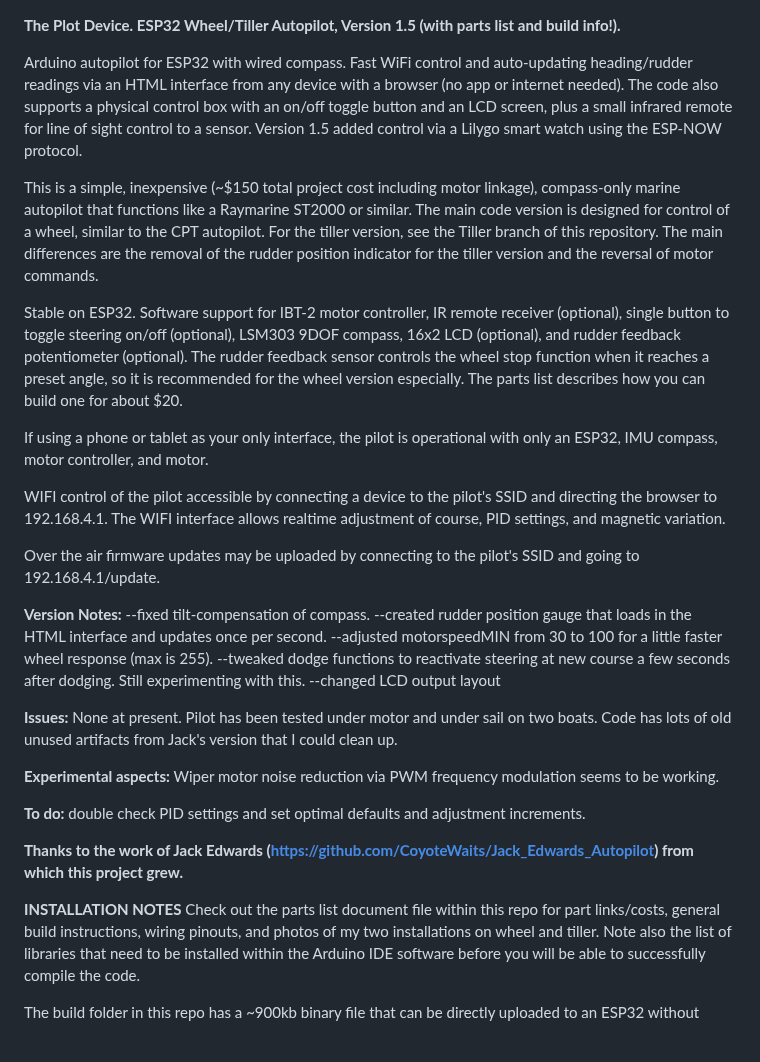
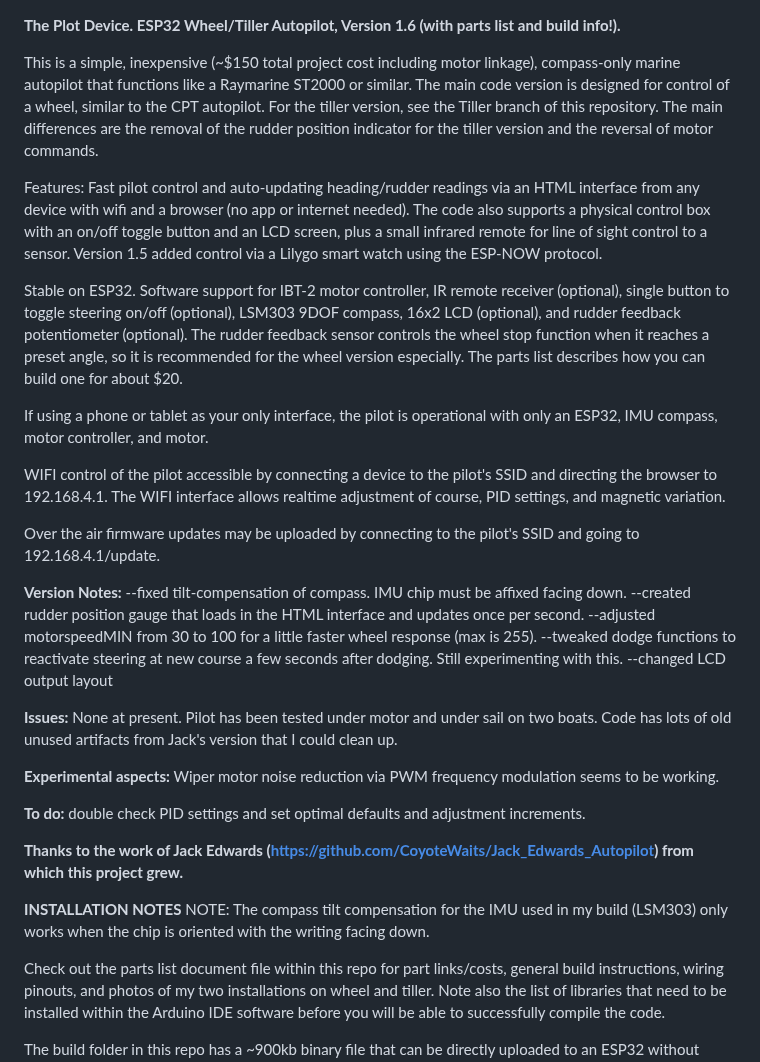
Before and after one commit to jeff-burright/Autopilot_ESP32_wifi, a Markdown page: README.md, the part around the change. Rendered like a GitHub page; blank space fills up the shorter version.

```diff
--- a/README.md
+++ b/README.md
@@ -1,9 +1,9 @@
 **The Plot Device.
-ESP32 Wheel/Tiller Autopilot, Version 1.5  (with parts list and build info!).**
-
-Arduino autopilot for ESP32 with wired compass. Fast WiFi control and auto-updating heading/rudder readings via an HTML interface from any device with a browser (no app or internet needed). The code also supports a physical control box with an on/off toggle button and an LCD screen, plus a small infrared remote for line of sight control to a sensor. Version 1.5 added control via a Lilygo smart watch using the ESP-NOW protocol.
+ESP32 Wheel/Tiller Autopilot, Version 1.6  (with parts list and build info!).**
 
 This is a simple, inexpensive (~$150 total project cost including motor linkage), compass-only marine autopilot that functions like a Raymarine ST2000 or similar. The main code version is designed for control of a wheel, similar to the CPT autopilot. For the tiller version, see the Tiller branch of this repository. The main differences are the removal of the rudder position indicator for the tiller version and the reversal of motor commands.
+
+Features: Fast pilot control and auto-updating heading/rudder readings via an HTML interface from any device with wifi and a browser (no app or internet needed). The code also supports a physical control box with an on/off toggle button and an LCD screen, plus a small infrared remote for line of sight control to a sensor. Version 1.5 added control via a Lilygo smart watch using the ESP-NOW protocol.
 
 Stable on ESP32. Software support for IBT-2 motor controller, IR remote receiver (optional), single button to toggle steering on/off (optional), LSM303 9DOF compass, 16x2 LCD (optional), and rudder feedback potentiometer (optional). The rudder feedback sensor controls the wheel stop function when it reaches a preset angle, so it is recommended for the wheel version especially. The parts list describes how you can build one for about $20.
 
@@ -14,7 +14,7 @@ WIFI control of the pilot accessible by connecting a device to the pilot's SSID
 Over the air firmware updates may be uploaded by connecting to the pilot's SSID and going to 192.168.4.1/update.
 
 **Version Notes:**
---fixed tilt-compensation of compass.
+--fixed tilt-compensation of compass. IMU chip must be affixed facing down.
 --created rudder position gauge that loads in the HTML interface and updates once per second.
 --adjusted motorspeedMIN from 30 to 100 for a little faster wheel response (max is 255).
 --tweaked dodge functions to reactivate steering at new course a few seconds after dodging. Still experimenting with this.
@@ -33,6 +33,8 @@ double check PID settings and set optimal defaults and adjustment increments.
 
 
 **INSTALLATION NOTES**
+NOTE: The compass tilt compensation for the IMU used in my build (LSM303) only works when the chip is oriented with the writing facing down.
+
 Check out the parts list document file within this repo for part links/costs, general build instructions, wiring pinouts, and photos of my two installations on wheel and tiller. Note also the list of libraries that need to be installed within the Arduino IDE software before you will be able to successfully compile the code.
 
 The build folder in this repo has a ~900kb binary file that can be directly uploaded to an ESP32 without having to install all the libraries. You will need to have the Arduino IDE or other ESP32 uploading software on your computer to upload the binary the first time via a USB cable (remember to hold down the boot button on the ESP while it's uploading or else it will fail). If you want to change the code for your own purposes and try to recompile, first you will need to find all the libraries. Even with all the right libraries and a successful compile/upload, the UI webpage will not load without one additional tweak. The HTML file was bugging out because the ESPAsyncWebServer library uses % to mark placholder text (like for settings and heading information), but the css stylesheet for the rudder gauge also uses % for its normal meaning. If you want to edit the code for your own purposes rather than just upload my binary, you will need to follow the instructions on this page for changing all the % placeholders to $ within the WebResponseImpl.h file in your version of the ESPAsyncWebServer library: https://stackoverflow.com/questions/74649351/espasyncwebserver-request-send-p-problem.
```
